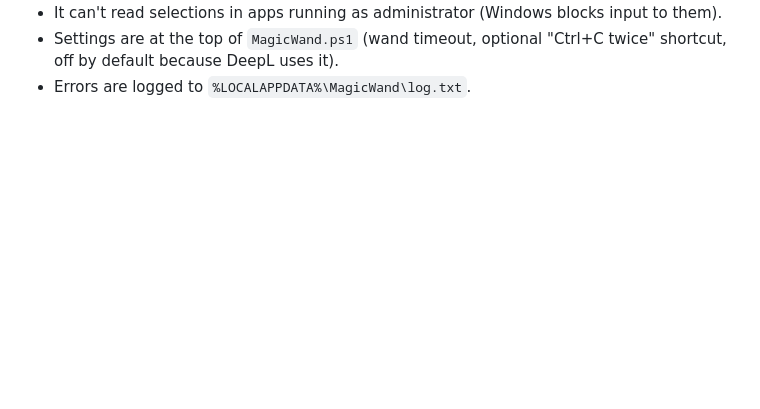
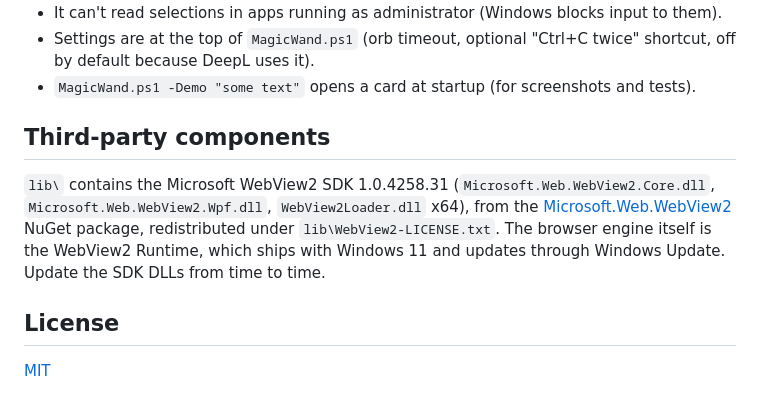
Before and after one commit to cesariluca/magicwand, a Markdown page: README.md, the part around one of its changes. Drawn GitHub-style; blank space fills up the shorter version.

```diff
--- a/README.md
+++ b/README.md
@@ -32,4 +53,16 @@ starts it with Windows. Uninstall: `Install.cmd /uninstall`. To try it without i
 - It can't read selections in apps running as administrator (Windows blocks input to them).
-- Settings are at the top of `MagicWand.ps1` (wand timeout, optional "Ctrl+C twice"
-  shortcut, off by default because DeepL uses it).
-- Errors are logged to `%LOCALAPPDATA%\MagicWand\log.txt`.
+- Settings are at the top of `MagicWand.ps1` (orb timeout, optional "Ctrl+C twice" shortcut, off by
+  default because DeepL uses it).
+- `MagicWand.ps1 -Demo "some text"` opens a card at startup (for screenshots and tests).
+
+## Third-party components
+
+`lib\` contains the Microsoft WebView2 SDK 1.0.4258.31 (`Microsoft.Web.WebView2.Core.dll`,
+`Microsoft.Web.WebView2.Wpf.dll`, `WebView2Loader.dll` x64), from the
+[Microsoft.Web.WebView2](https://www.nuget.org/packages/Microsoft.Web.WebView2) NuGet package,
+redistributed under `lib\WebView2-LICENSE.txt`. The browser engine itself is the WebView2 Runtime,
+which ships with Windows 11 and updates through Windows Update. Update the SDK DLLs from time to time.
+
+## License
+
+[MIT](LICENSE)
```
Also changed, not shown: other parts of README.md (+34 -13 lines), docs/card.png (added), 4 other files.
